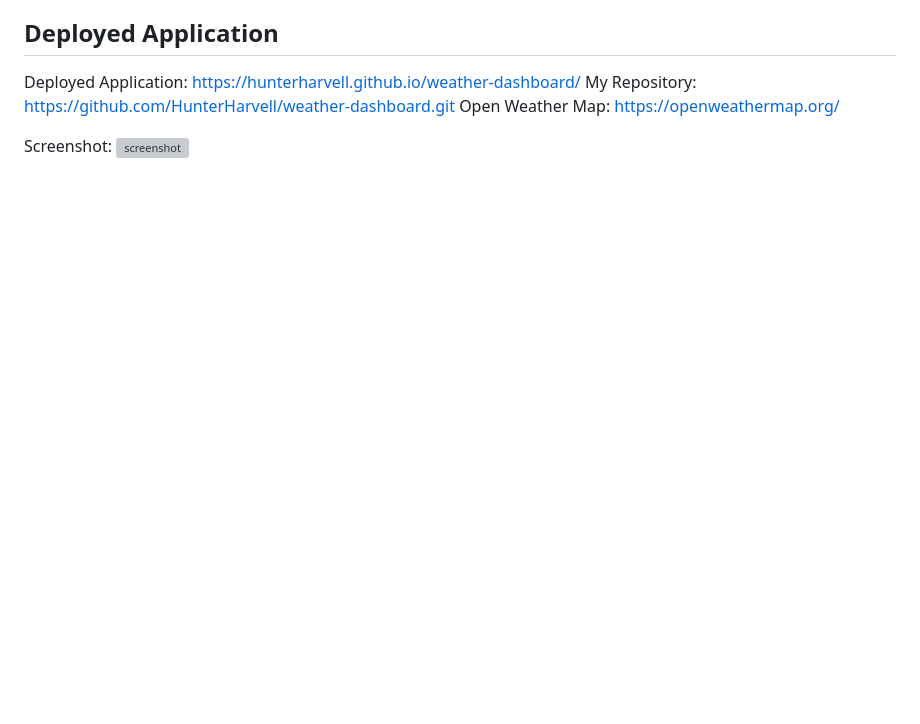
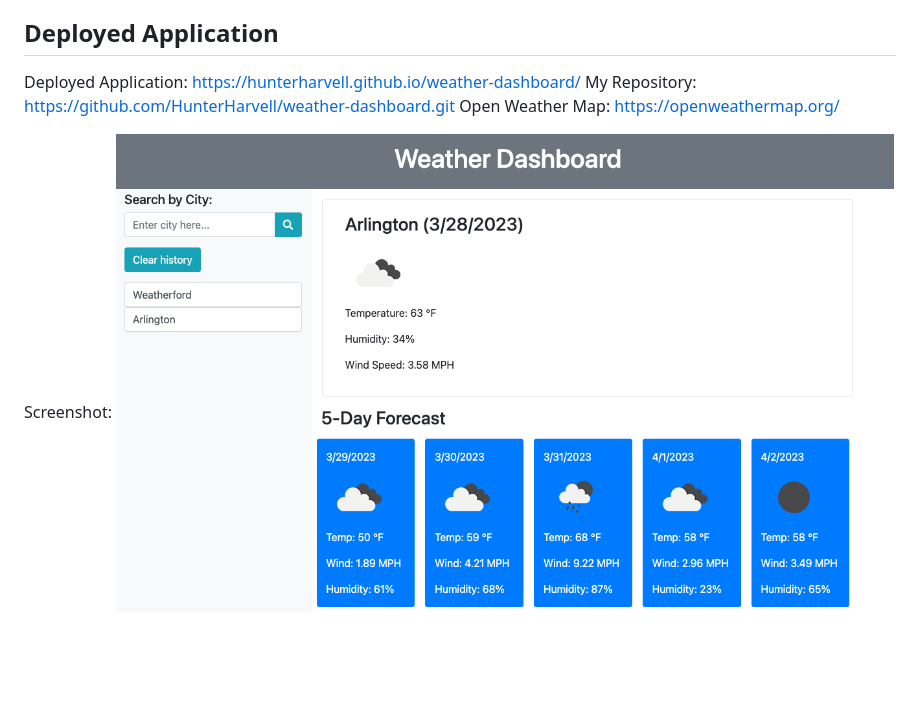
Before and after one commit to HunterHarvell/weatherDashboard, a Markdown page: README.md, the part around the change. GitHub-like rendering; pictures changed too: assets/weatherScreenshot.png (added); blank space fills up the shorter version; grey boxes are pictures that could not be loaded.

```diff
--- a/README.md
+++ b/README.md
@@ -23,4 +23,4 @@ Deployed Application: https://hunterharvell.github.io/weather-dashboard/
 My Repository: https://github.com/HunterHarvell/weather-dashboard.git
 Open Weather Map: https://openweathermap.org/
 
-Screenshot: ![screenshot](./assets/weather-dashboard.png)
+Screenshot: ![screenshot](./assets/weatherScreenshot.png)
```
Also changed, not shown: 1 other file.
